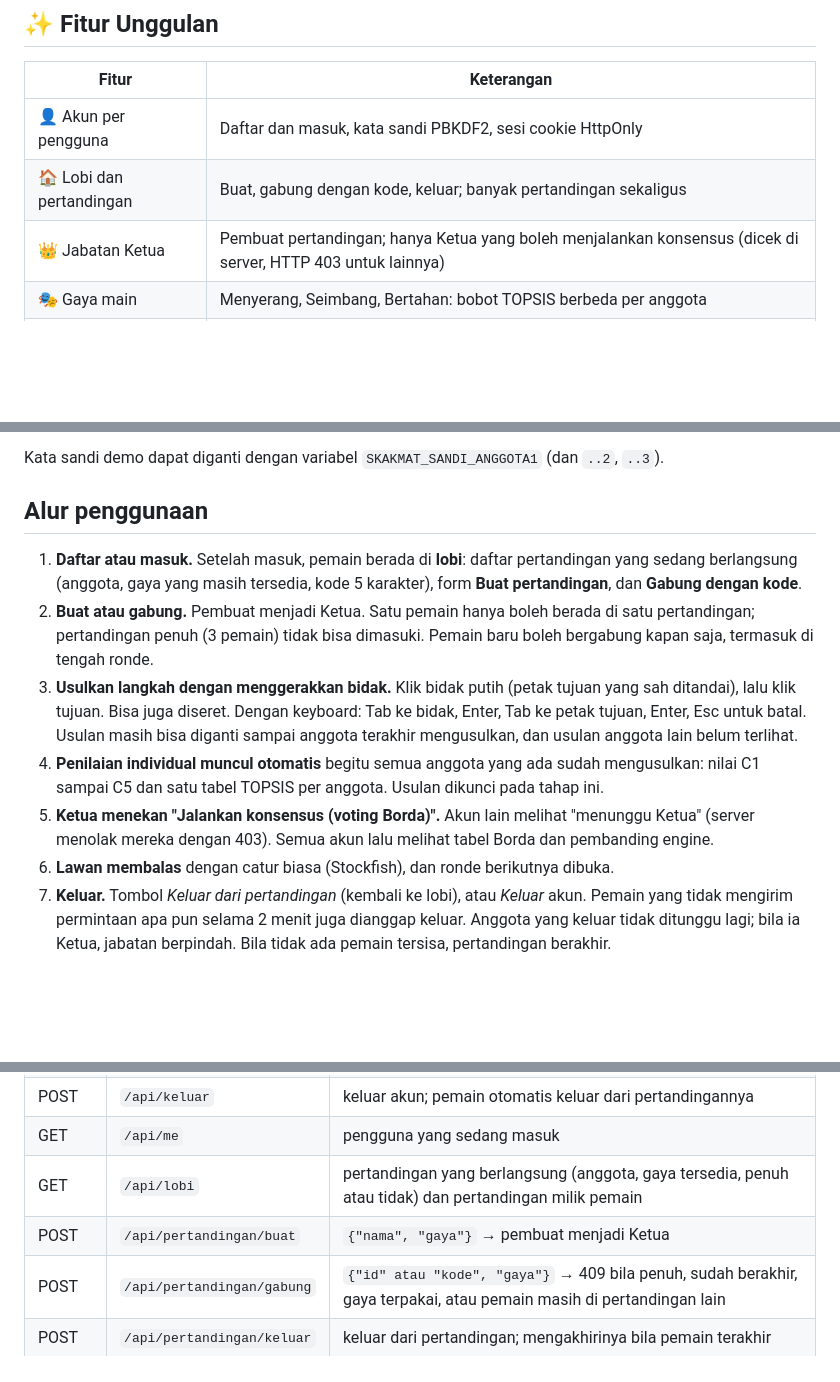
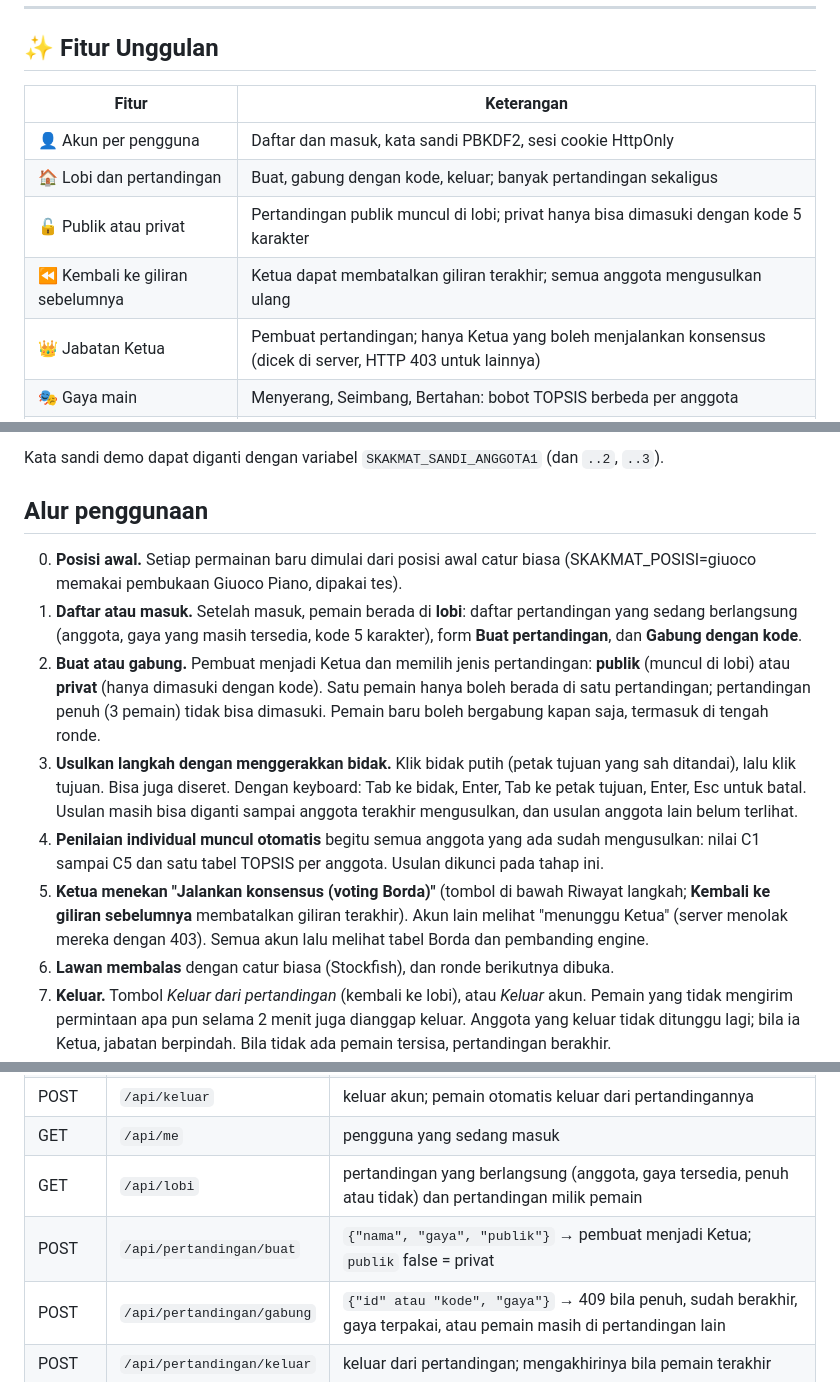
Before and after one commit to Sadamdi/SKAKMAT, a Markdown page: README.md, 3 parts joined by grey strips. Drawn GitHub-style; blank space fills up the shorter version.

Commit message:
Pertandingan publik/privat, posisi awal catur biasa, ERD dan dokumentasi

```diff
--- a/README.md
+++ b/README.md
@@ -34,6 +34,8 @@ kapan saja; bila semua pemain keluar (atau diam 2 menit), pertandingan **berakhi
 |---|---|
 | 👤 Akun per pengguna | Daftar dan masuk, kata sandi PBKDF2, sesi cookie HttpOnly |
 | 🏠 Lobi dan pertandingan | Buat, gabung dengan kode, keluar; banyak pertandingan sekaligus |
+| 🔓 Publik atau privat | Pertandingan publik muncul di lobi; privat hanya bisa dimasuki dengan kode 5 karakter |
+| ⏪ Kembali ke giliran sebelumnya | Ketua dapat membatalkan giliran terakhir; semua anggota mengusulkan ulang |
 | 👑 Jabatan Ketua | Pembuat pertandingan; hanya Ketua yang boleh menjalankan konsensus (dicek di server, HTTP 403 untuk lainnya) |
 | 🎭 Gaya main | Menyerang, Seimbang, Bertahan: bobot TOPSIS berbeda per anggota |
 | 📐 Penilaian individual | Mesin mengukur C1 sampai C5, TOPSIS per anggota, terlihat semua orang |
@@ -252,16 +254,17 @@ Kata sandi demo dapat diganti dengan variabel `SKAKMAT_SANDI_ANGGOTA1` (dan `..2
 
 ## Alur penggunaan
 
+0. **Posisi awal.** Setiap permainan baru dimulai dari posisi awal catur biasa (SKAKMAT_POSISI=giuoco memakai pembukaan Giuoco Piano, dipakai tes).
 1. **Daftar atau masuk.** Setelah masuk, pemain berada di **lobi**: daftar pertandingan yang sedang berlangsung
    (anggota, gaya yang masih tersedia, kode 5 karakter), form **Buat pertandingan**, dan **Gabung dengan kode**.
-2. **Buat atau gabung.** Pembuat menjadi Ketua. Satu pemain hanya boleh berada di satu pertandingan; pertandingan
+2. **Buat atau gabung.** Pembuat menjadi Ketua dan memilih jenis pertandingan: **publik** (muncul di lobi) atau **privat** (hanya dimasuki dengan kode). Satu pemain hanya boleh berada di satu pertandingan; pertandingan
    penuh (3 pemain) tidak bisa dimasuki. Pemain baru boleh bergabung kapan saja, termasuk di tengah ronde.
 3. **Usulkan langkah dengan menggerakkan bidak.** Klik bidak putih (petak tujuan yang sah ditandai), lalu klik
    tujuan. Bisa juga diseret. Dengan keyboard: Tab ke bidak, Enter, Tab ke petak tujuan, Enter, Esc untuk batal.
    Usulan masih bisa diganti sampai anggota terakhir mengusulkan, dan usulan anggota lain belum terlihat.
 4. **Penilaian individual muncul otomatis** begitu semua anggota yang ada sudah mengusulkan: nilai C1 sampai C5
    dan satu tabel TOPSIS per anggota. Usulan dikunci pada tahap ini.
-5. **Ketua menekan "Jalankan konsensus (voting Borda)".** Akun lain melihat "menunggu Ketua" (server menolak
+5. **Ketua menekan "Jalankan konsensus (voting Borda)"** (tombol di bawah Riwayat langkah; **Kembali ke giliran sebelumnya** membatalkan giliran terakhir). Akun lain melihat "menunggu Ketua" (server menolak
    mereka dengan 403). Semua akun lalu melihat tabel Borda dan pembanding engine.
 6. **Lawan membalas** dengan catur biasa (Stockfish), dan ronde berikutnya dibuka.
 7. **Keluar.** Tombol *Keluar dari pertandingan* (kembali ke lobi), atau *Keluar* akun. Pemain yang tidak mengirim
@@ -410,7 +413,7 @@ Tes:
 | POST | `/api/keluar` | keluar akun; pemain otomatis keluar dari pertandingannya |
 | GET | `/api/me` | pengguna yang sedang masuk |
 | GET | `/api/lobi` | pertandingan yang berlangsung (anggota, gaya tersedia, penuh atau tidak) dan pertandingan milik pemain |
-| POST | `/api/pertandingan/buat` | `{"nama", "gaya"}` → pembuat menjadi Ketua |
+| POST | `/api/pertandingan/buat` | `{"nama", "gaya", "publik"}` → pembuat menjadi Ketua; `publik` false = privat |
 | POST | `/api/pertandingan/gabung` | `{"id" atau "kode", "gaya"}` → 409 bila penuh, sudah berakhir, gaya terpakai, atau pemain masih di pertandingan lain |
 | POST | `/api/pertandingan/keluar` | keluar dari pertandingan; mengakhirinya bila pemain terakhir |
 | GET | `/api/ronde` | keadaan ronde pertandingan pemain (`pertandingan: null` bila di lobi): kasus, peserta + status usulan, usulan sendiri, langkah sah, penilaian individual, hasil terakhir. Tidak pernah memanggil engine. |
```
Also changed, not shown: other parts of README.md (+1 -0 lines), docs/ARSITEKTUR.md (+4 -0 lines), docs/gambar/19_buat_publik_privat.jpg (added), docs/gambar/20_lobi_daftar_publik.jpg (added), docs/gambar/21_privat_posisi_awal.jpg (added), docs/gambar/22_tombol_konsensus_bawah_riwayat.jpg (added), docs/gambar/23_tombol_kembali_giliran.jpg (added), docs/gambar/erd_skakmat.png (added), 5 other files.
